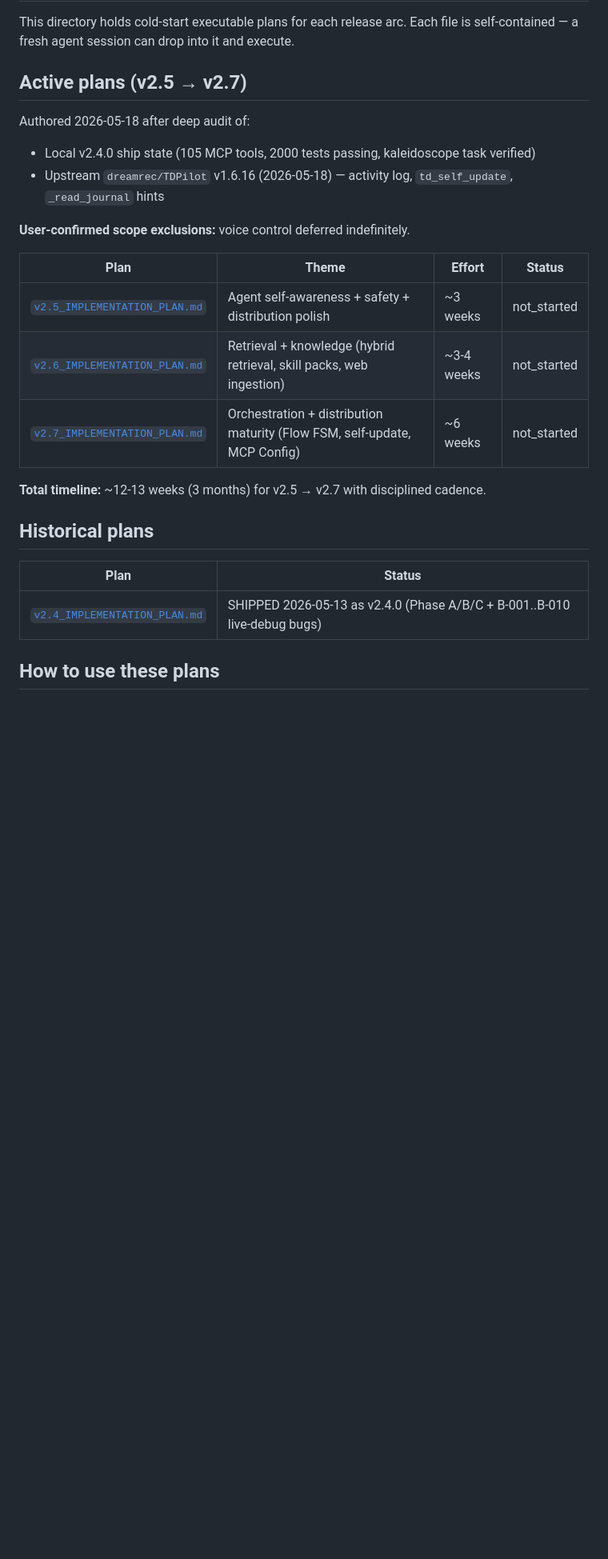
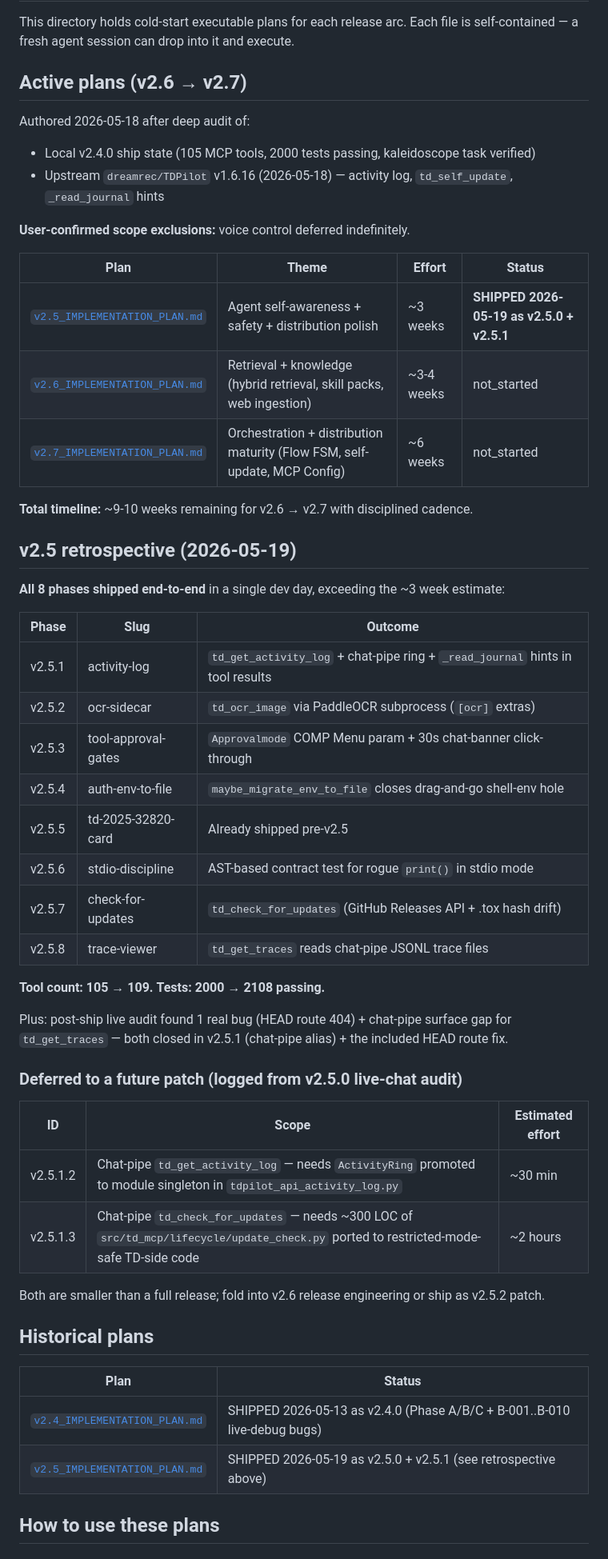
Before and after one commit to dreamrec/TDPilot_deepseekv4, a Markdown page: docs/plans/README.md, the part around the change. Shown at 80% size. GitHub-like rendering; blank space fills up the shorter version.

Commit message:
docs: post-v2.5.1 cleanup — mark v2.5 shipped + add retrospective (#49)
Documentation-only cleanup closing the loop on v2.5.0 + v2.5.1 ships.

docs/plans/README.md + docs/ROADMAP.md both had v2.5 status as
'not_started' even though all 8 phases + the v2.5.1.1 chat-pipe
alias have already shipped (merged + tagged + released + npm).
A fresh agent dropping into this repo would have followed the
v2.5 plan and re-implemented features already on main.

Surgical changes:
- 'Active plans' header renamed v2.5→v2.7 → v2.6→v2.7
- v2.5 row marked SHIPPED with links to both release pages
- New 'v2.5 retrospective (2026-05-19)' section in plans README:
  8-phase table, tool count 105→109, tests 2000→2108,
  deferred v2.5.1.2 (chat-pipe activity log) + v2.5.1.3
  (chat-pipe check-for-updates)
- ROADMAP banner updated, timeline copy refreshed

Not touched (logged in commit msg for future maintenance):
- utcnow() deprecations in 2 chat-pipe files (need .tox rebuild)
- Node 20 → 24 in 3 GitHub Actions (preventive, June 2026)
- 10 stale .claude/worktrees/* (user judgment call)
- src/td_mcp/models/_legacy.py package split (known TODO)

CI green: lint + 3 python versions + 2 install-parse.

Co-Authored-By: Claude Opus 4.7 (1M context) <noreply@anthropic.com>

```diff
--- a/docs/plans/README.md
+++ b/docs/plans/README.md
@@ -2,7 +2,7 @@
 
 This directory holds cold-start executable plans for each release arc. Each file is self-contained — a fresh agent session can drop into it and execute.
 
-## Active plans (v2.5 → v2.7)
+## Active plans (v2.6 → v2.7)
 
 Authored 2026-05-18 after deep audit of:
 - Local v2.4.0 ship state (105 MCP tools, 2000 tests passing, kaleidoscope task verified)
@@ -12,17 +12,46 @@ Authored 2026-05-18 after deep audit of:
 
 | Plan | Theme | Effort | Status |
 |---|---|---|---|
-| [`v2.5_IMPLEMENTATION_PLAN.md`](./v2.5_IMPLEMENTATION_PLAN.md) | Agent self-awareness + safety + distribution polish | ~3 weeks | not_started |
+| [`v2.5_IMPLEMENTATION_PLAN.md`](./v2.5_IMPLEMENTATION_PLAN.md) | Agent self-awareness + safety + distribution polish | ~3 weeks | **SHIPPED 2026-05-19 as v2.5.0 + v2.5.1** |
 | [`v2.6_IMPLEMENTATION_PLAN.md`](./v2.6_IMPLEMENTATION_PLAN.md) | Retrieval + knowledge (hybrid retrieval, skill packs, web ingestion) | ~3-4 weeks | not_started |
 | [`v2.7_IMPLEMENTATION_PLAN.md`](./v2.7_IMPLEMENTATION_PLAN.md) | Orchestration + distribution maturity (Flow FSM, self-update, MCP Config) | ~6 weeks | not_started |
 
-**Total timeline:** ~12-13 weeks (3 months) for v2.5 → v2.7 with disciplined cadence.
+**Total timeline:** ~9-10 weeks remaining for v2.6 → v2.7 with disciplined cadence.
+
+## v2.5 retrospective (2026-05-19)
+
+**All 8 phases shipped end-to-end** in a single dev day, exceeding the ~3 week estimate:
+
+| Phase | Slug | Outcome |
+|---|---|---|
+| v2.5.1 | activity-log | `td_get_activity_log` + chat-pipe ring + `_read_journal` hints in tool results |
+| v2.5.2 | ocr-sidecar | `td_ocr_image` via PaddleOCR subprocess (`[ocr]` extras) |
+| v2.5.3 | tool-approval-gates | `Approvalmode` COMP Menu param + 30s chat-banner click-through |
+| v2.5.4 | auth-env-to-file | `maybe_migrate_env_to_file` closes drag-and-go shell-env hole |
+| v2.5.5 | td-2025-32820-card | Already shipped pre-v2.5 |
+| v2.5.6 | stdio-discipline | AST-based contract test for rogue `print()` in stdio mode |
+| v2.5.7 | check-for-updates | `td_check_for_updates` (GitHub Releases API + .tox hash drift) |
+| v2.5.8 | trace-viewer | `td_get_traces` reads chat-pipe JSONL trace files |
+
+**Tool count: 105 → 109.** **Tests: 2000 → 2108 passing.**
+
+Plus: post-ship live audit found 1 real bug (HEAD route 404) + chat-pipe surface gap for `td_get_traces` — both closed in v2.5.1 (chat-pipe alias) + the included HEAD route fix.
+
+### Deferred to a future patch (logged from v2.5.0 live-chat audit)
+
+| ID | Scope | Estimated effort |
+|---|---|---|
+| v2.5.1.2 | Chat-pipe `td_get_activity_log` — needs `ActivityRing` promoted to module singleton in `tdpilot_api_activity_log.py` | ~30 min |
+| v2.5.1.3 | Chat-pipe `td_check_for_updates` — needs ~300 LOC of `src/td_mcp/lifecycle/update_check.py` ported to restricted-mode-safe TD-side code | ~2 hours |
+
+Both are smaller than a full release; fold into v2.6 release engineering or ship as v2.5.2 patch.
 
 ## Historical plans
 
 | Plan | Status |
 |---|---|
 | [`v2.4_IMPLEMENTATION_PLAN.md`](./v2.4_IMPLEMENTATION_PLAN.md) | SHIPPED 2026-05-13 as v2.4.0 (Phase A/B/C + B-001..B-010 live-debug bugs) |
+| [`v2.5_IMPLEMENTATION_PLAN.md`](./v2.5_IMPLEMENTATION_PLAN.md) | SHIPPED 2026-05-19 as v2.5.0 + v2.5.1 (see retrospective above) |
 
 ## How to use these plans
 
```
Also changed, not shown: docs/ROADMAP.md (+4 -4 lines).
